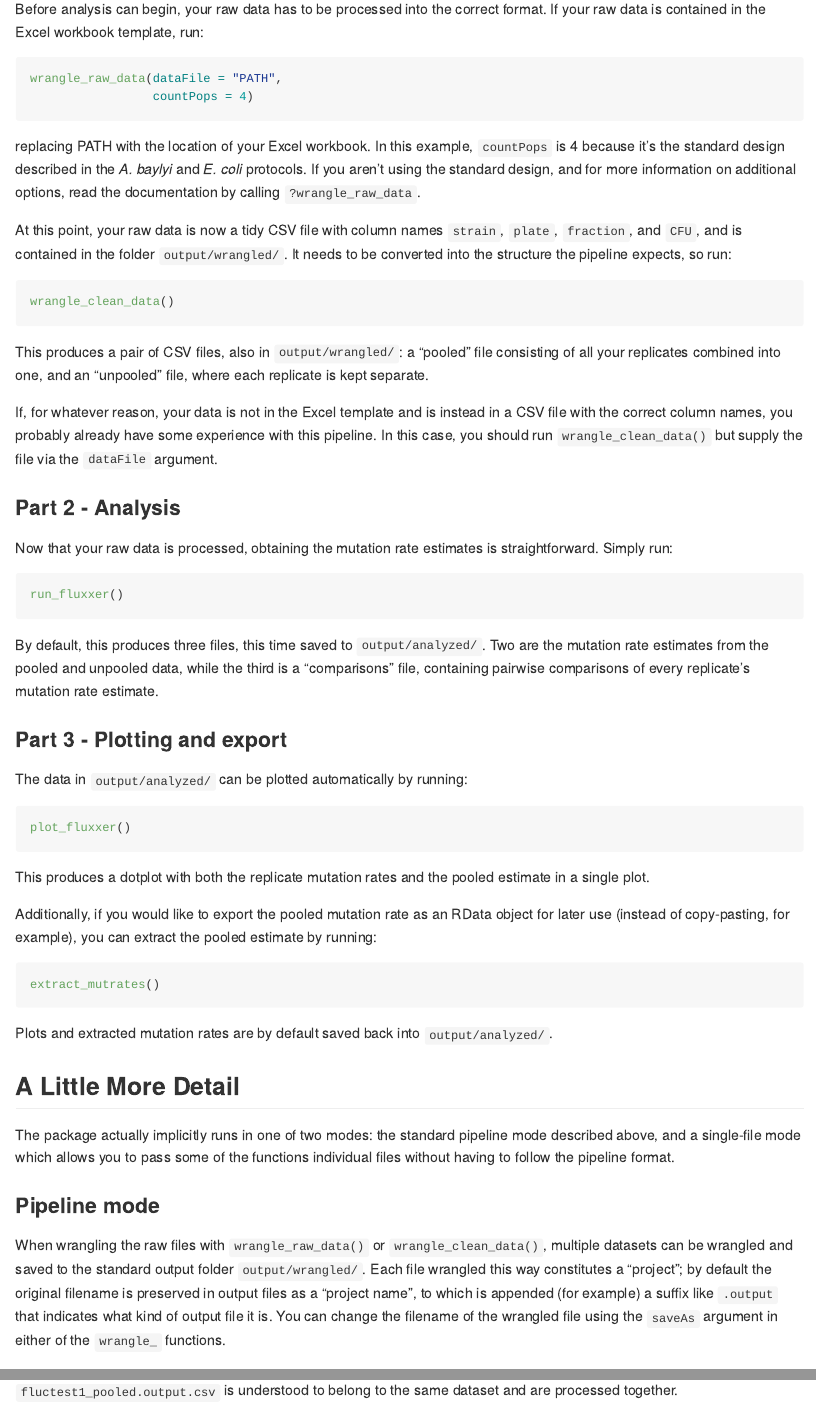
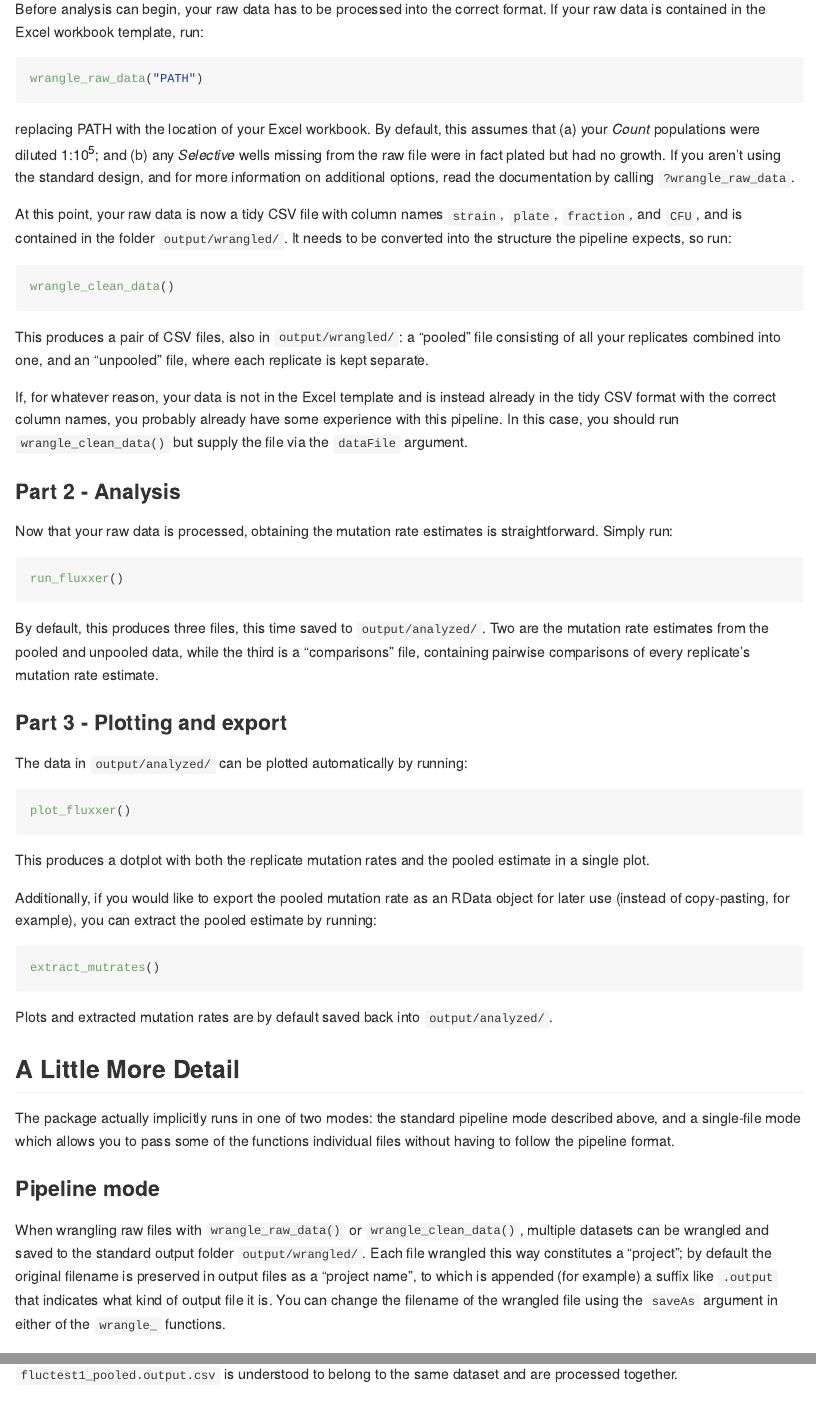
Before and after one commit to pseudonoma/luria, an R Markdown document (README.Rmd): the page in a window 1100 px wide, from 1060 px down, and a second part further down, joined at a grey line. The pictures show the output file README.md that the author committed with the source, drawn offline in the style of GitHub.

Commit message:
Edited README

````diff
--- a/README.Rmd
+++ b/README.Rmd
@@ -55,10 +55,9 @@ library(luria)
 Before analysis can begin, your raw data has to be processed into the correct format. If your raw data is contained in the Excel workbook template, run:
 
 ``` r
-wrangle_raw_data(dataFile = "PATH",
-                 countPops = 4)
+wrangle_raw_data("PATH")
 ```
-replacing PATH with the location of your Excel workbook. In this example, `countPops` is 4 because it's the standard design described in the *A. baylyi* and *E. coli* protocols. If you aren't using the standard design, and for more information on additional options, read the documentation by calling `?wrangle_raw_data`.
+replacing PATH with the location of your Excel workbook. By default, this assumes that (a) your *Count* populations were diluted 1:10^5^; and (b) any *Selective* wells missing from the raw file were in fact plated but had no growth. If you aren't using the standard design, and for more information on additional options, read the documentation by calling `?wrangle_raw_data`.
 
 At this point, your raw data is now a tidy CSV file with column names `strain`, `plate`, `fraction`, and `CFU`, and is contained in the folder `output/wrangled/`. It needs to be converted into the structure the pipeline expects, so run:
 
@@ -68,7 +67,7 @@ wrangle_clean_data()
 
 This produces a pair of CSV files, also in `output/wrangled/`: a "pooled" file consisting of all your replicates combined into one, and an "unpooled" file, where each replicate is kept separate.
 
-If, for whatever reason, your data is not in the Excel template and is instead in a CSV file with the correct column names, you probably already have some experience with this pipeline. In this case, you should run `wrangle_clean_data()` but supply the file via the `dataFile` argument.
+If, for whatever reason, your data is not in the Excel template and is instead already in the tidy CSV format with the correct column names, you probably already have some experience with this pipeline. In this case, you should run `wrangle_clean_data()` but supply the file via the `dataFile` argument.
 
 ### Part 2 - Analysis
 
@@ -104,5 +103,5 @@ The package actually implicitly runs in one of two modes: the standard pipeline
 
 ### Pipeline mode
 
-When wrangling the raw files with `wrangle_raw_data()` or `wrangle_clean_data()`, multiple datasets can be wrangled and saved to the standard output folder `output/wrangled/`. Each file wrangled this way constitutes a "project"; by default the original filename is preserved in output files as a "project name", to which is appended (for example) a suffix like `.output` that indicates what kind of output file it is. You can change the filename of the wrangled file using the `saveAs` argument in either of the `wrangle_` functions.
+When wrangling raw files with `wrangle_raw_data()` or `wrangle_clean_data()`, multiple datasets can be wrangled and saved to the standard output folder `output/wrangled/`. Each file wrangled this way constitutes a "project"; by default the original filename is preserved in output files as a "project name", to which is appended (for example) a suffix like `.output` that indicates what kind of output file it is. You can change the filename of the wrangled file using the `saveAs` argument in either of the `wrangle_` functions.
 
````
Also changed, not shown: README.md, README.Rmd (4 more changed lines).
